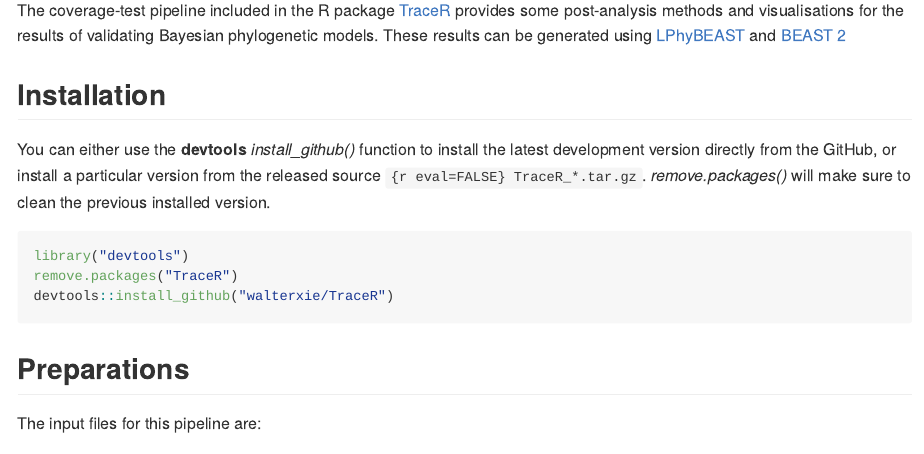
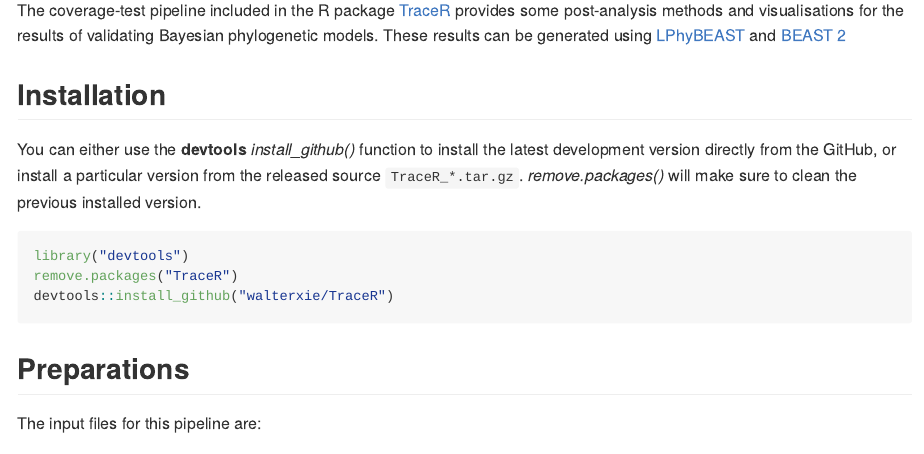
Before and after one commit to walterxie/TraceR, an R Markdown document (examples/Pipeline.Rmd): the page in a window 1100 px wide, from 150 px down. The pictures show the output file examples/Pipeline.md that the author committed with the source, drawn offline in the style of GitHub.

Commit message:
inline code

````diff
--- a/examples/Pipeline.Rmd
+++ b/examples/Pipeline.Rmd
@@ -15,7 +15,7 @@
 
 You can either use the **devtools** *install\_github()* function to install
 the latest development version directly from the GitHub,
-or install a particular version from the released source `{r eval=FALSE} TraceR_*.tar.gz`.
+or install a particular version from the released source `TraceR_*.tar.gz`.
 *remove.packages()* will make sure to clean the previous installed version.
 
 ```{r eval=FALSE}
````
Also changed, not shown: examples/Pipeline.md.
